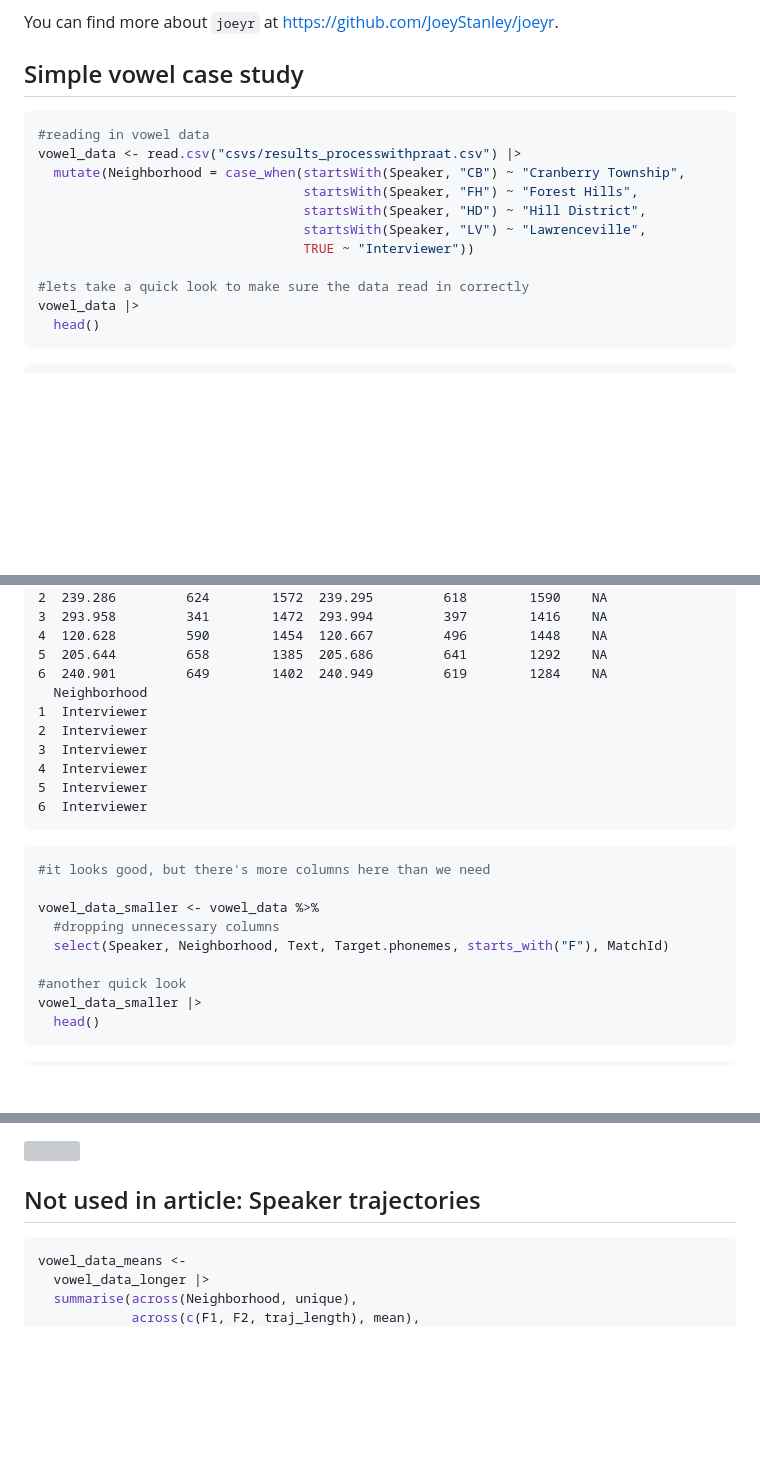
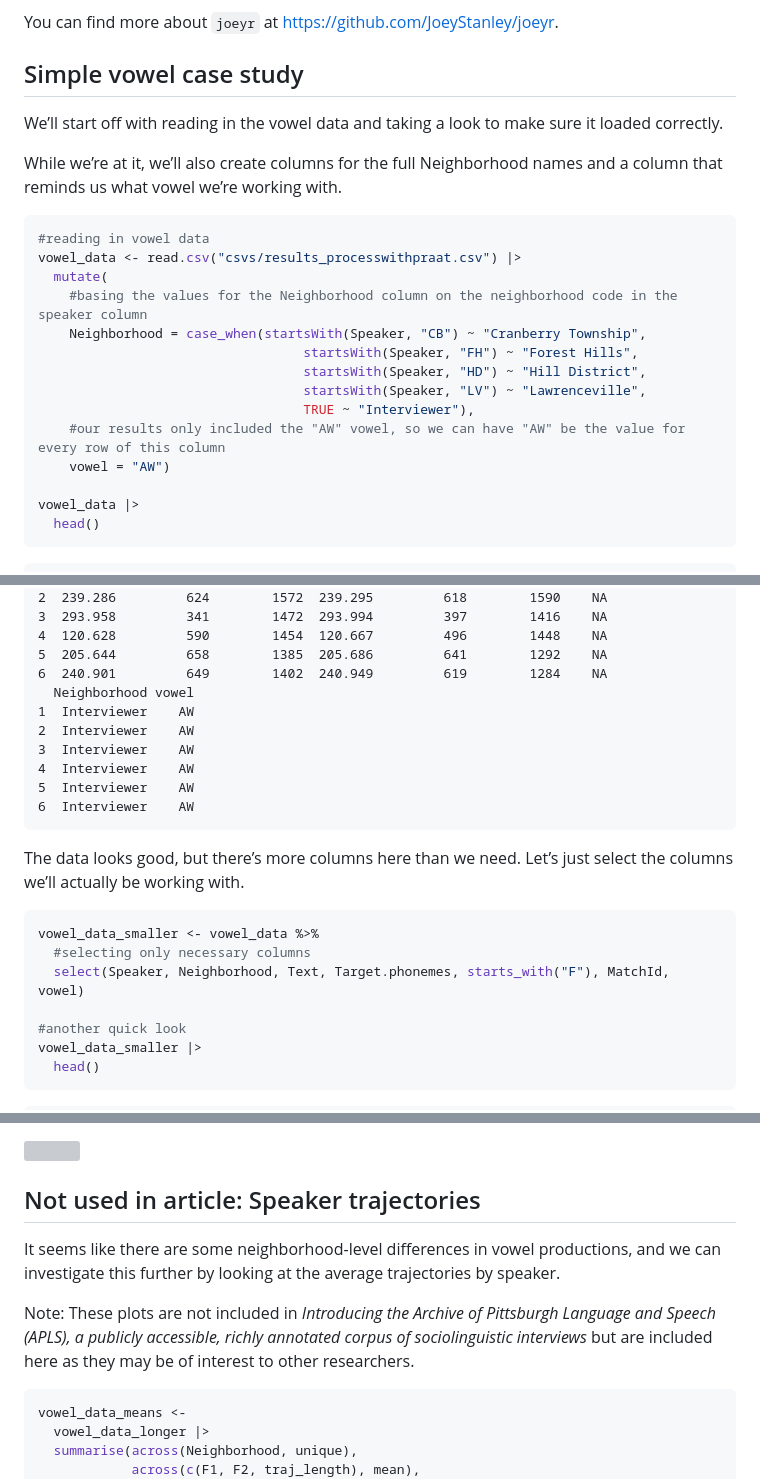
Before and after one commit to jackrechsteiner/introducing-APLS-case-study, a Markdown page: IntrotoAPLSCaseStudy.md, 3 parts joined by grey strips. GitHub-like rendering; blank space fills up the shorter version; grey boxes are pictures that could not be loaded.

````diff
--- a/IntrotoAPLSCaseStudy.md
+++ b/IntrotoAPLSCaseStudy.md
@@ -20,16 +20,25 @@ You can find more about `joeyr` at
 
 ## Simple vowel case study
 
+We’ll start off with reading in the vowel data and taking a look to make
+sure it loaded correctly.
+
+While we’re at it, we’ll also create columns for the full Neighborhood
+names and a column that reminds us what vowel we’re working with.
+
 ``` r
 #reading in vowel data
 vowel_data <- read.csv("csvs/results_processwithpraat.csv") |>
-  mutate(Neighborhood = case_when(startsWith(Speaker, "CB") ~ "Cranberry Township",
+  mutate(
+    #basing the values for the Neighborhood column on the neighborhood code in the speaker column
+    Neighborhood = case_when(startsWith(Speaker, "CB") ~ "Cranberry Township",
                                   startsWith(Speaker, "FH") ~ "Forest Hills",
                                   startsWith(Speaker, "HD") ~ "Hill District",
                                   startsWith(Speaker, "LV") ~ "Lawrenceville",
-                                  TRUE ~ "Interviewer"))
+                                  TRUE ~ "Interviewer"),
+    #our results only included the "AW" vowel, so we can have "AW" be the value for every row of this column
+    vowel = "AW")
 
-#lets take a quick look to make sure the data read in correctly
 vowel_data |>
   head()
 ```
@@ -90,20 +99,21 @@ vowel_data |>
     4  120.628         590        1454  120.667         496        1448    NA
     5  205.644         658        1385  205.686         641        1292    NA
     6  240.901         649        1402  240.949         619        1284    NA
-      Neighborhood
-    1  Interviewer
-    2  Interviewer
-    3  Interviewer
-    4  Interviewer
-    5  Interviewer
-    6  Interviewer
+      Neighborhood vowel
+    1  Interviewer    AW
+    2  Interviewer    AW
+    3  Interviewer    AW
+    4  Interviewer    AW
+    5  Interviewer    AW
+    6  Interviewer    AW
+
+The data looks good, but there’s more columns here than we need. Let’s
+just select the columns we’ll actually be working with.
 
 ``` r
-#it looks good, but there's more columns here than we need
-
 vowel_data_smaller <- vowel_data %>%
-  #dropping unnecessary columns
-  select(Speaker, Neighborhood, Text, Target.phonemes, starts_with("F"), MatchId)
+  #selecting only necessary columns
+  select(Speaker, Neighborhood, Text, Target.phonemes, starts_with("F"), MatchId, vowel)
 
 #another quick look
 vowel_data_smaller |>
@@ -222,6 +252,15 @@ vowel_data_longer |>
 ![](Images/all_trajectories-1.png)<!-- -->
 
 ## Not used in article: Speaker trajectories
+
+It seems like there are some neighborhood-level differences in vowel
+productions, and we can investigate this further by looking at the
+average trajectories by speaker.
+
+Note: These plots are not included in *Introducing the Archive of
+Pittsburgh Language and Speech (APLS), a publicly accessible, richly
+annotated corpus of sociolinguistic interviews* but are included here as
+they may be of interest to other researchers.
 
 ``` r
 vowel_data_means <-
````
Also changed, not shown: other parts of IntrotoAPLSCaseStudy.md (+45 -61 lines), Images/trajectories_by_neighborhood-1.png, 4 other files.
